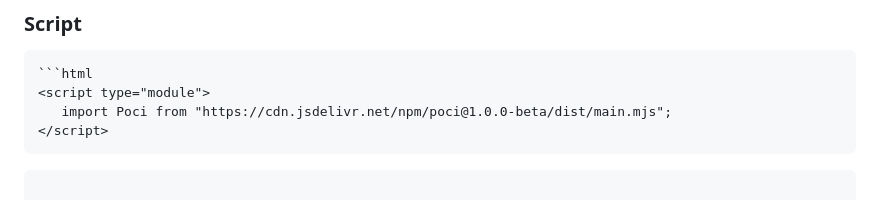
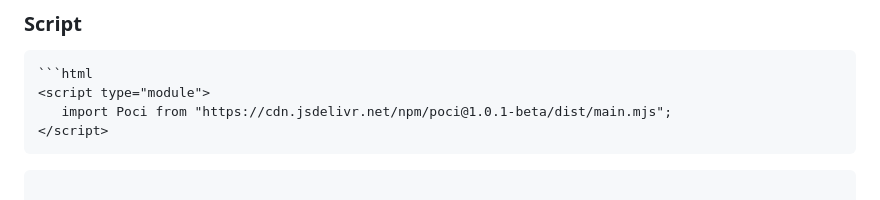
Before and after one commit to bagusok/pocijs, a Markdown page: docs.md, the part around the change. Rendered like a GitHub page.

Commit message:
fix: change link module in Docs.md

````diff
--- a/docs.md
+++ b/docs.md
@@ -28,7 +28,7 @@ npm install poci
 ```html
 ```html
 <script type="module">
-   import Poci from "https://cdn.jsdelivr.net/npm/poci@1.0.0-beta/dist/main.mjs";
+   import Poci from "https://cdn.jsdelivr.net/npm/poci@1.0.1-beta/dist/main.mjs";
 </script>
 ```
 ```
````
